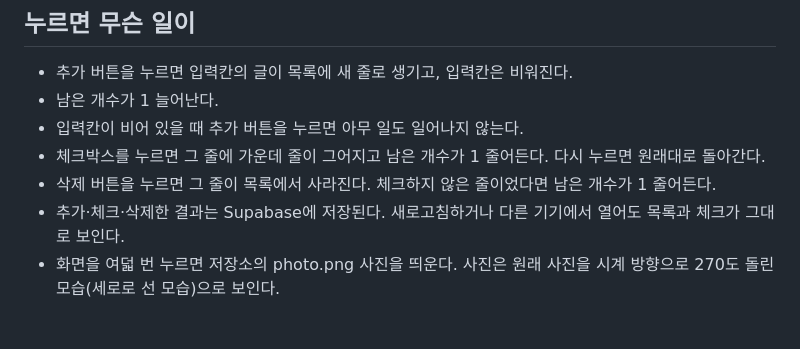
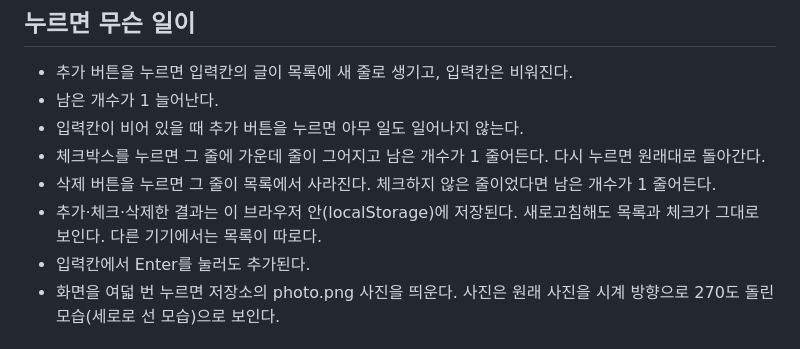
Before and after one commit to kongee-lee/gayeon-lee, a Markdown page: 명세.md, the part around the change. GitHub-like rendering.

Commit message:
명세.md 저장 장소를 Supabase에서 이 브라우저로 고치기
Co-Authored-By: Claude Opus 5.5 <noreply@anthropic.com>
Claude-Session: https://claude.ai/code/session_019Vrv1DeqSGfvgLYhoY7i5o

```diff
--- a/명세.md
+++ b/명세.md
@@ -19,7 +19,8 @@
 - 입력칸이 비어 있을 때 추가 버튼을 누르면 아무 일도 일어나지 않는다.
 - 체크박스를 누르면 그 줄에 가운데 줄이 그어지고 남은 개수가 1 줄어든다. 다시 누르면 원래대로 돌아간다.
 - 삭제 버튼을 누르면 그 줄이 목록에서 사라진다. 체크하지 않은 줄이었다면 남은 개수가 1 줄어든다.
-- 추가·체크·삭제한 결과는 Supabase에 저장된다. 새로고침하거나 다른 기기에서 열어도 목록과 체크가 그대로 보인다.
+- 추가·체크·삭제한 결과는 이 브라우저 안(localStorage)에 저장된다. 새로고침해도 목록과 체크가 그대로 보인다. 다른 기기에서는 목록이 따로다.
+- 입력칸에서 Enter를 눌러도 추가된다.
 - 화면을 여덟 번 누르면 저장소의 photo.png 사진을 띄운다. 사진은 원래 사진을 시계 방향으로 270도 돌린 모습(세로로 선 모습)으로 보인다.
 
 ## 완료 조건
```
